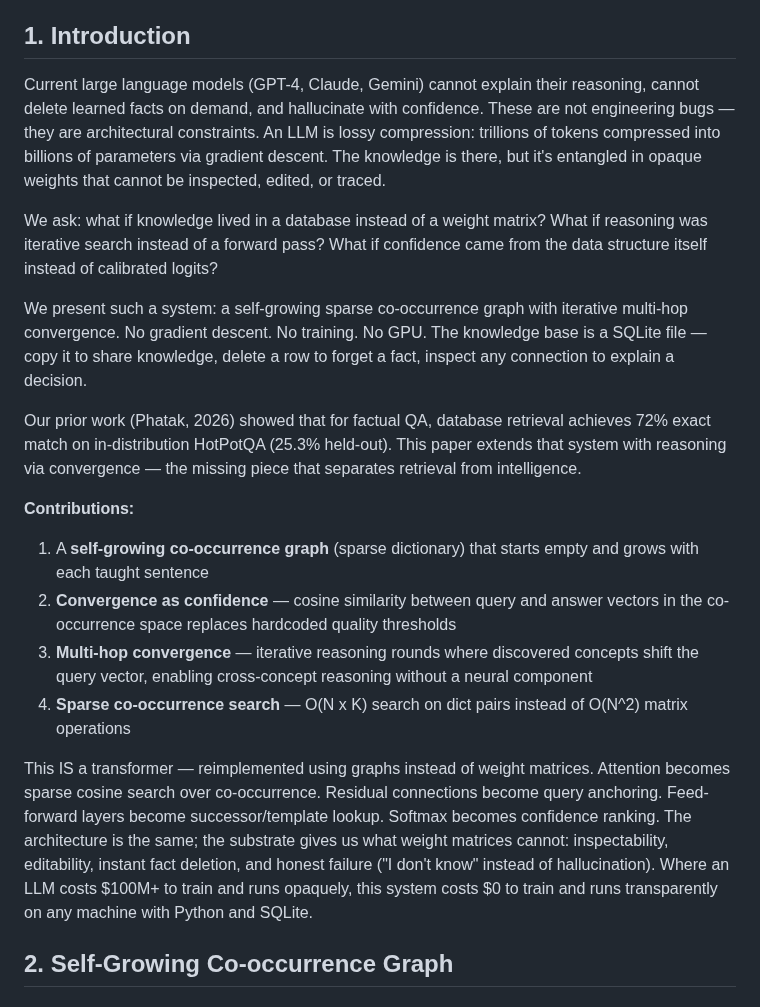
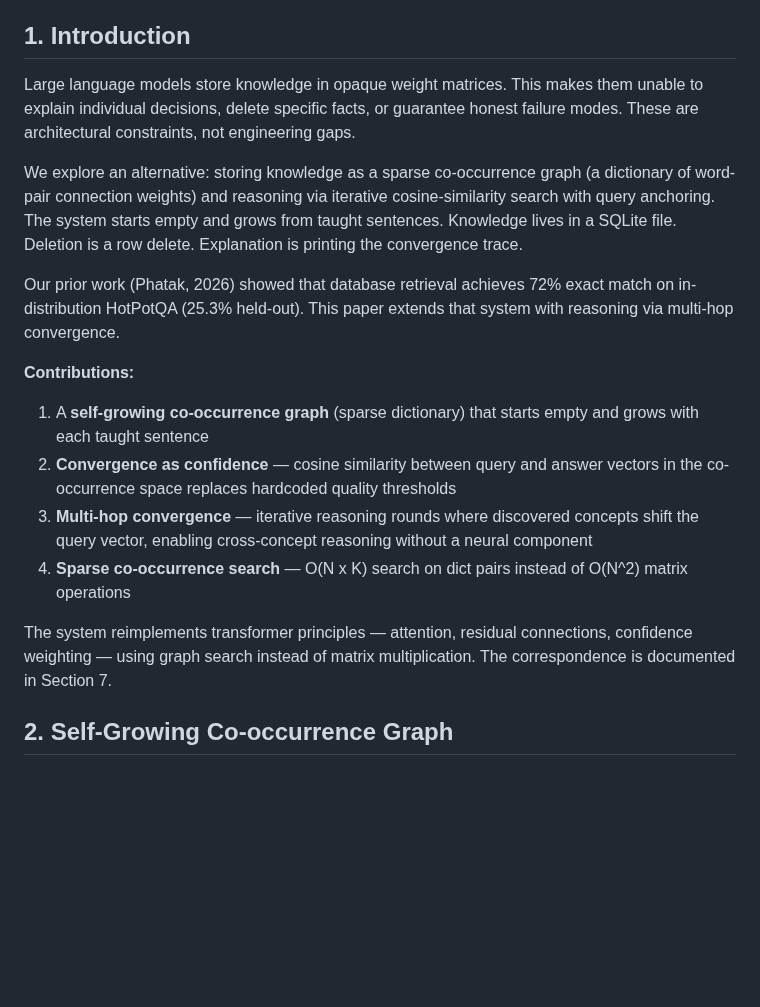
Before and after one commit to tejasphatak/webmind-research, a Markdown page: papers/new-gen-ai/paper.md, the part around one of its changes. Rendered like a GitHub page; blank space fills up the shorter version.

```diff
--- a/papers/new-gen-ai/paper.md
+++ b/papers/new-gen-ai/paper.md
@@ -11,13 +11,11 @@
 
 ## 1. Introduction
 
-Current large language models (GPT-4, Claude, Gemini) cannot explain their reasoning, cannot delete learned facts on demand, and hallucinate with confidence. These are not engineering bugs — they are architectural constraints. An LLM is lossy compression: trillions of tokens compressed into billions of parameters via gradient descent. The knowledge is there, but it's entangled in opaque weights that cannot be inspected, edited, or traced.
+Large language models store knowledge in opaque weight matrices. This makes them unable to explain individual decisions, delete specific facts, or guarantee honest failure modes. These are architectural constraints, not engineering gaps.
 
-We ask: what if knowledge lived in a database instead of a weight matrix? What if reasoning was iterative search instead of a forward pass? What if confidence came from the data structure itself instead of calibrated logits?
+We explore an alternative: storing knowledge as a sparse co-occurrence graph (a dictionary of word-pair connection weights) and reasoning via iterative cosine-similarity search with query anchoring. The system starts empty and grows from taught sentences. Knowledge lives in a SQLite file. Deletion is a row delete. Explanation is printing the convergence trace.
 
-We present such a system: a self-growing sparse co-occurrence graph with iterative multi-hop convergence. No gradient descent. No training. No GPU. The knowledge base is a SQLite file — copy it to share knowledge, delete a row to forget a fact, inspect any connection to explain a decision.
-
-Our prior work (Phatak, 2026) showed that for factual QA, database retrieval achieves 72% exact match on in-distribution HotPotQA (25.3% held-out). This paper extends that system with reasoning via convergence — the missing piece that separates retrieval from intelligence.
+Our prior work (Phatak, 2026) showed that database retrieval achieves 72% exact match on in-distribution HotPotQA (25.3% held-out). This paper extends that system with reasoning via multi-hop convergence.
 
 **Contributions:**
 1. A **self-growing co-occurrence graph** (sparse dictionary) that starts empty and grows with each taught sentence
@@ -25,7 +23,7 @@ Our prior work (Phatak, 2026) showed that for factual QA, database retrieval ach
 3. **Multi-hop convergence** — iterative reasoning rounds where discovered concepts shift the query vector, enabling cross-concept reasoning without a neural component
 4. **Sparse co-occurrence search** — O(N x K) search on dict pairs instead of O(N^2) matrix operations
 
-This IS a transformer — reimplemented using graphs instead of weight matrices. Attention becomes sparse cosine search over co-occurrence. Residual connections become query anchoring. Feed-forward layers become successor/template lookup. Softmax becomes confidence ranking. The architecture is the same; the substrate gives us what weight matrices cannot: inspectability, editability, instant fact deletion, and honest failure ("I don't know" instead of hallucination). Where an LLM costs $100M+ to train and runs opaquely, this system costs $0 to train and runs transparently on any machine with Python and SQLite.
+The system reimplements transformer principles — attention, residual connections, confidence weighting — using graph search instead of matrix multiplication. The correspondence is documented in Section 7.
 
 ## 2. Self-Growing Co-occurrence Graph
 
```
Also changed, not shown: other parts of papers/new-gen-ai/paper.md (+14 -1 lines).
